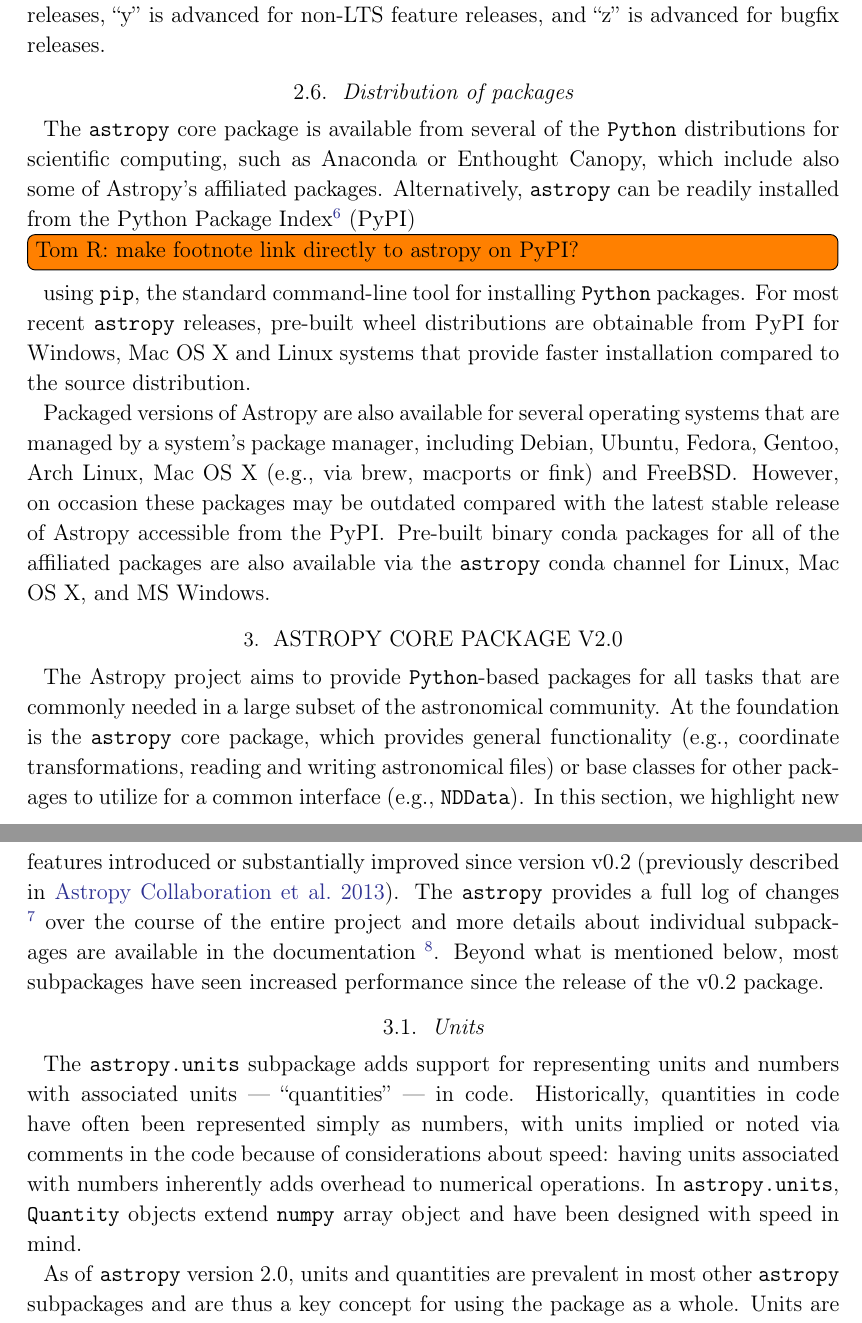
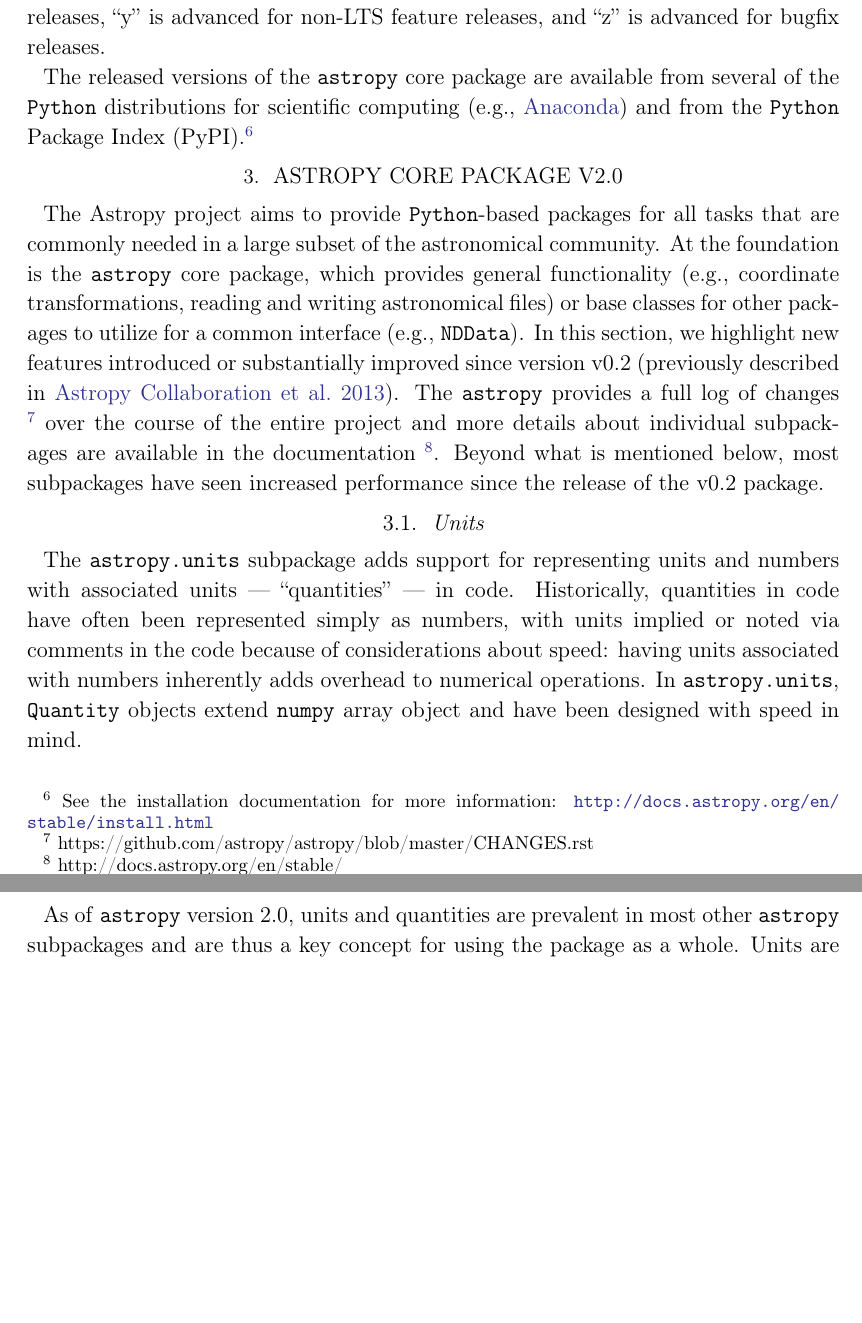
Before and after one commit to astropy/astropy-v2.0-paper, a LaTeX paper (main.tex): two parts of pages 6 and 7 of 33, joined at a grey line, cut so that both start at the same text, the shorter picture padded with empty space. Compiled offline with pdfLaTeX.

Commit message:
remove distribution section and add setence to release section

```diff
--- a/main.tex
+++ b/main.tex
@@ -299,44 +299,11 @@
 advanced for LTS releases, ``y'' is advanced for non-LTS feature releases, and
 ``z'' is advanced for bugfix releases.
 
-\subsection{Distribution of packages}
-
-The \astropypkg core package is available from several of the \python distributions for scientific
-% * <mattwcraig@gmail.com> 2017-10-27T07:13:51.093Z:
-%
-% > \astropypkg i
-% I changed a few of the macros in here to refer to the package rather than the project because it is the package being discussed here.
-%
-% ^.
-computing, such as Anaconda or Enthought Canopy, which include also some of
-\astropy's affiliated packages.
-Alternatively, \astropypkg can be readily installed from the Python Package
-Index\footnote{\url{https://pypi.python.org/pypi}} (PyPI)
-\inlinecomment{Tom R}{make footnote link directly to astropy on PyPI?}
-using \texttt{pip}, the standard command-line tool for installing \python packages.
-For most recent \astropypkg releases, pre-built wheel distributions are obtainable
-from PyPI for Windows, Mac OS X and Linux systems that provide faster
-installation compared to the source distribution.
-% hamogu: I think that's too detailed for a journal paper.
-%     It's in the docs if anyone needs it.
-%Optionally, the version of
-%the package and the dependencies needed to run or build the software are given
-%by a specifier to the pip package manager as described in PEP 440\footnote{For
-%more detailed installation instructions and optional flags see
-%\url{http://docs.astropy.org/en/stable/install.html\#installing-astropy}}.
-
-Packaged versions of \astropy are also available for several
-operating systems that are managed by a system's package manager,
-including Debian, Ubuntu, Fedora, Gentoo, Arch Linux, Mac OS X (e.g.,
-via brew, macports or fink) and FreeBSD\@.  However, on occasion these packages
-may be outdated compared with the latest stable release of \astropy accessible
-from the PyPI\@. Pre-built binary conda packages for all of the affiliated packages are also available  via the \texttt{astropy} conda channel for Linux, Mac OS X, and MS Windows.
-% * <mattwcraig@gmail.com> 2017-10-27T07:16:27.310Z:
-%
-% > re-built binary conda packages
-% Feel free to remove if this is too detailed. I do think the available of the whole ecosystem across all platforms has helped speed its adoption.
-%
-% ^.
+The released versions of the \astropypkg core package are available from several
+of the \python distributions for scientific computing (e.g.,
+\href{http://anaconda.org}{Anaconda}) and from the \python Package Index
+(PyPI).\footnote{See the installation documentation for more information:
+\url{http://docs.astropy.org/en/stable/install.html}}
 
 %\subsection{Support of Astropy}
 % Removing unless this gets written about in
```
